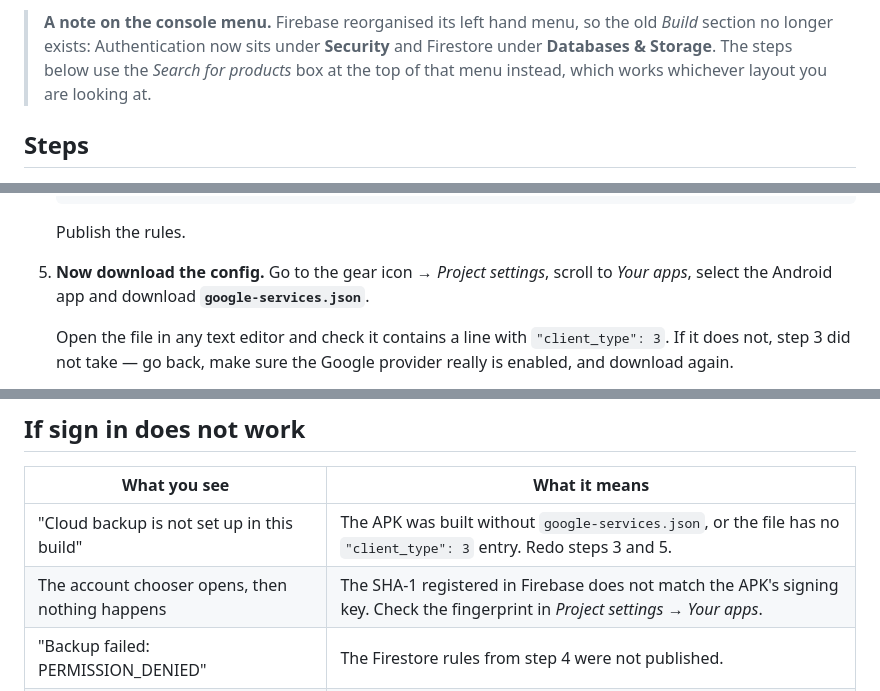
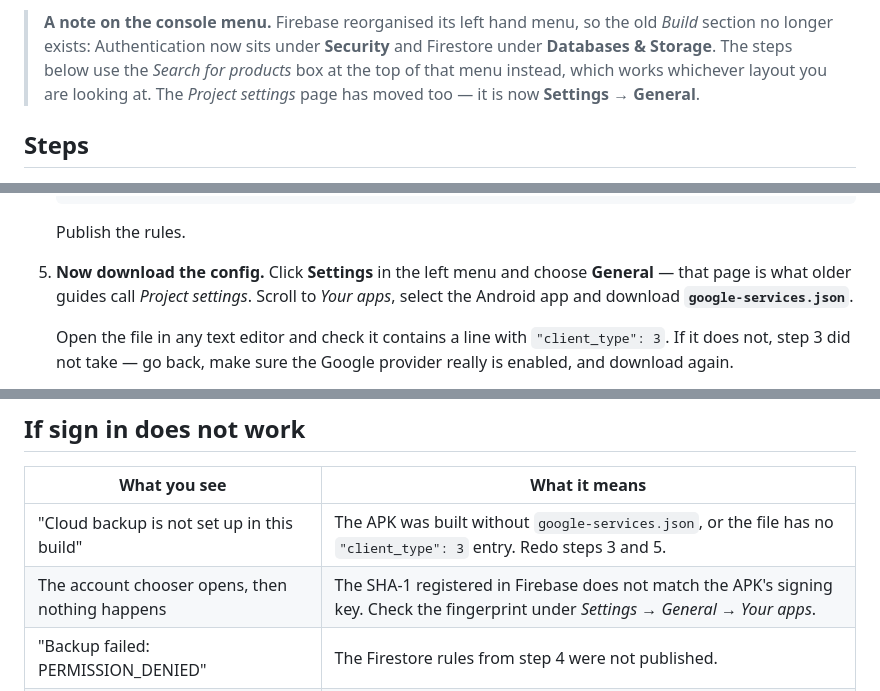
Before and after one commit to poodicraft/The-Floor-Is-Lava, a Markdown page: CLOUD_SETUP.md, 3 parts joined by grey strips. Rendered like a GitHub page.

Commit message:
Point the setup guide at Settings > General for the config download
The console no longer has a Project settings entry behind the gear icon; that
page is now Settings > General. The guide sent people looking for a button
that is not there any more.

Co-Authored-By: Claude Opus 5 <noreply@anthropic.com>
Claude-Session: https://claude.ai/code/session_01MRUb8EWuEAG3s4p53sq2Wj

```diff
--- a/CLOUD_SETUP.md
+++ b/CLOUD_SETUP.md
@@ -42,7 +42,8 @@ is there. So: turn everything on first, download the file last.
 > the old *Build* section no longer exists: Authentication now sits under
 > **Security** and Firestore under **Databases & Storage**. The steps below use
 > the *Search for products* box at the top of that menu instead, which works
-> whichever layout you are looking at.
+> whichever layout you are looking at. The *Project settings* page has moved
+> too — it is now **Settings → General**.
 
 ## Steps
 
@@ -82,8 +83,9 @@ is there. So: turn everything on first, download the file last.
 
    Publish the rules.
 
-5. **Now download the config.** Go to the gear icon → *Project settings*,
-   scroll to *Your apps*, select the Android app and download
+5. **Now download the config.** Click **Settings** in the left menu and choose
+   **General** — that page is what older guides call *Project settings*. Scroll
+   to *Your apps*, select the Android app and download
    **`google-services.json`**.
 
    Open the file in any text editor and check it contains a line with
@@ -112,7 +114,7 @@ is there. So: turn everything on first, download the file last.
 | What you see | What it means |
 | --- | --- |
 | "Cloud backup is not set up in this build" | The APK was built without `google-services.json`, or the file has no `"client_type": 3` entry. Redo steps 3 and 5. |
-| The account chooser opens, then nothing happens | The SHA-1 registered in Firebase does not match the APK's signing key. Check the fingerprint in *Project settings → Your apps*. |
+| The account chooser opens, then nothing happens | The SHA-1 registered in Firebase does not match the APK's signing key. Check the fingerprint under *Settings → General → Your apps*. |
 | "Backup failed: PERMISSION_DENIED" | The Firestore rules from step 4 were not published. |
 | "Backup failed" mentioning an unavailable database | Firestore was never created. Do step 4. |
 
```
